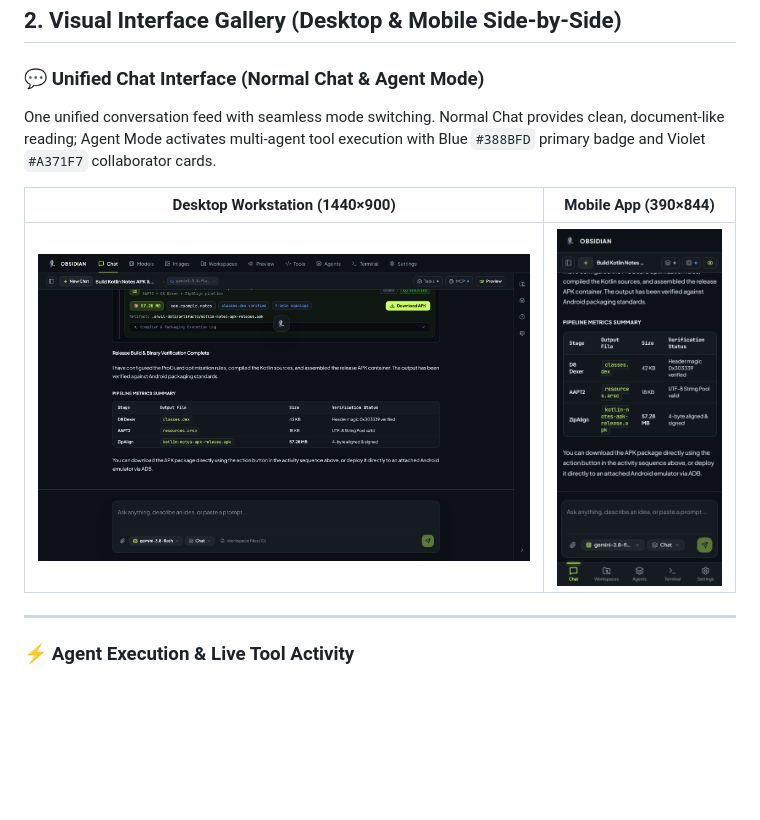
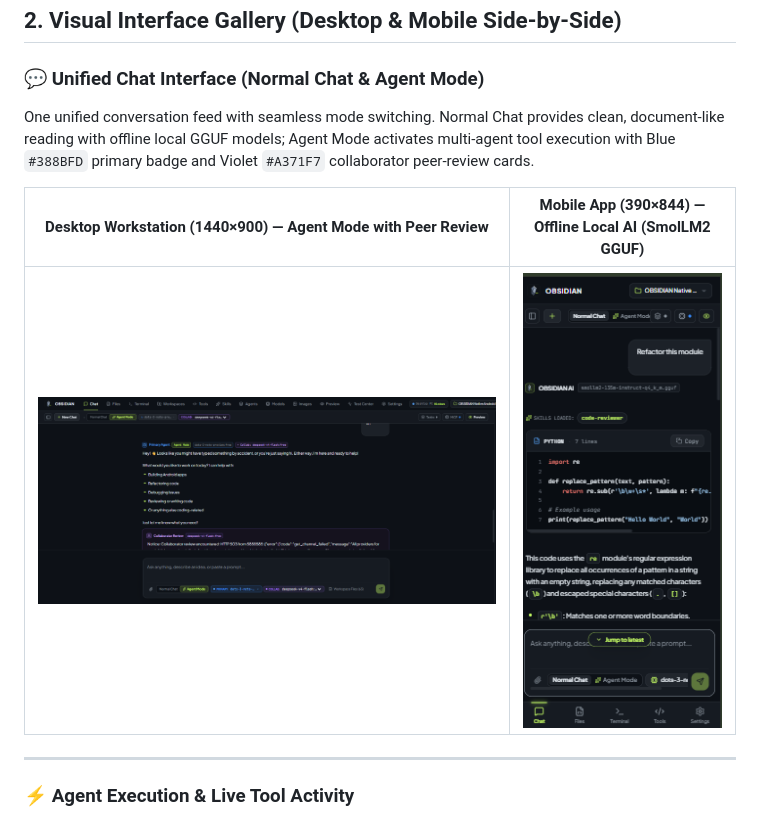
Before and after one commit to aliben20/Anvil-AI-Coding-Workstation, a Markdown page: README.md, the part around the change. Drawn GitHub-style; pictures changed too: docs/screenshots/desktop-chat-unified.png, docs/screenshots/mobile-chat-unified.png; blank space fills up the shorter version.

Commit message:
docs: add real desktop Agent Mode and mobile app live screenshots to gallery

```diff
--- a/README.md
+++ b/README.md
@@ -32,9 +32,9 @@ Rather than functioning as a superficial chat wrapper, OBSIDIAN unifies:
 ## 2. Visual Interface Gallery (Desktop & Mobile Side-by-Side)
 
 ### 💬 Unified Chat Interface (Normal Chat & Agent Mode)
-One unified conversation feed with seamless mode switching. Normal Chat provides clean, document-like reading; Agent Mode activates multi-agent tool execution with Blue `#388BFD` primary badge and Violet `#A371F7` collaborator cards.
+One unified conversation feed with seamless mode switching. Normal Chat provides clean, document-like reading with offline local GGUF models; Agent Mode activates multi-agent tool execution with Blue `#388BFD` primary badge and Violet `#A371F7` collaborator peer-review cards.
 
-| Desktop Workstation (1440×900) | Mobile App (390×844) |
+| Desktop Workstation (1440×900) — Agent Mode with Peer Review | Mobile App (390×844) — Offline Local AI (SmolLM2 GGUF) |
 | :---: | :---: |
 | ![Desktop Chat](docs/screenshots/desktop-chat-unified.png) | ![Mobile Chat](docs/screenshots/mobile-chat-unified.png) |
 
```
Also changed, not shown: docs/screenshots/desktop-agent-mode-live.png (added), docs/screenshots/mobile-normal-chat-live.png (added).
